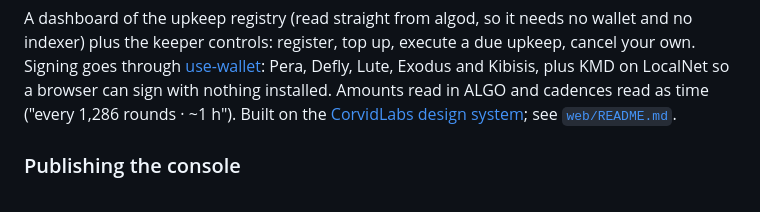
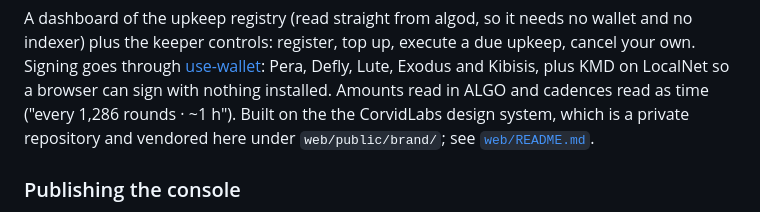
Before and after one commit to CorvidLabs/arcron, a Markdown page: README.md, the part around the change. GitHub-like rendering.

```diff
--- a/README.md
+++ b/README.md
@@ -212,7 +212,8 @@ due upkeep, cancel your own. Signing goes through
 and Kibisis, plus KMD on LocalNet so a browser can sign with nothing
 installed. Amounts read in ALGO and cadences read as time
 ("every 1,286 rounds · ~1 h"). Built on the
-[CorvidLabs design system](https://github.com/CorvidLabs/design-system);
+the CorvidLabs design system, which is a private repository and vendored
+here under `web/public/brand/`;
 see [`web/README.md`](web/README.md).
 
 ### Publishing the console
```
Also changed, not shown: docs/hosting.md (+1 -1 lines), web/README.md (+2 -1 lines).
